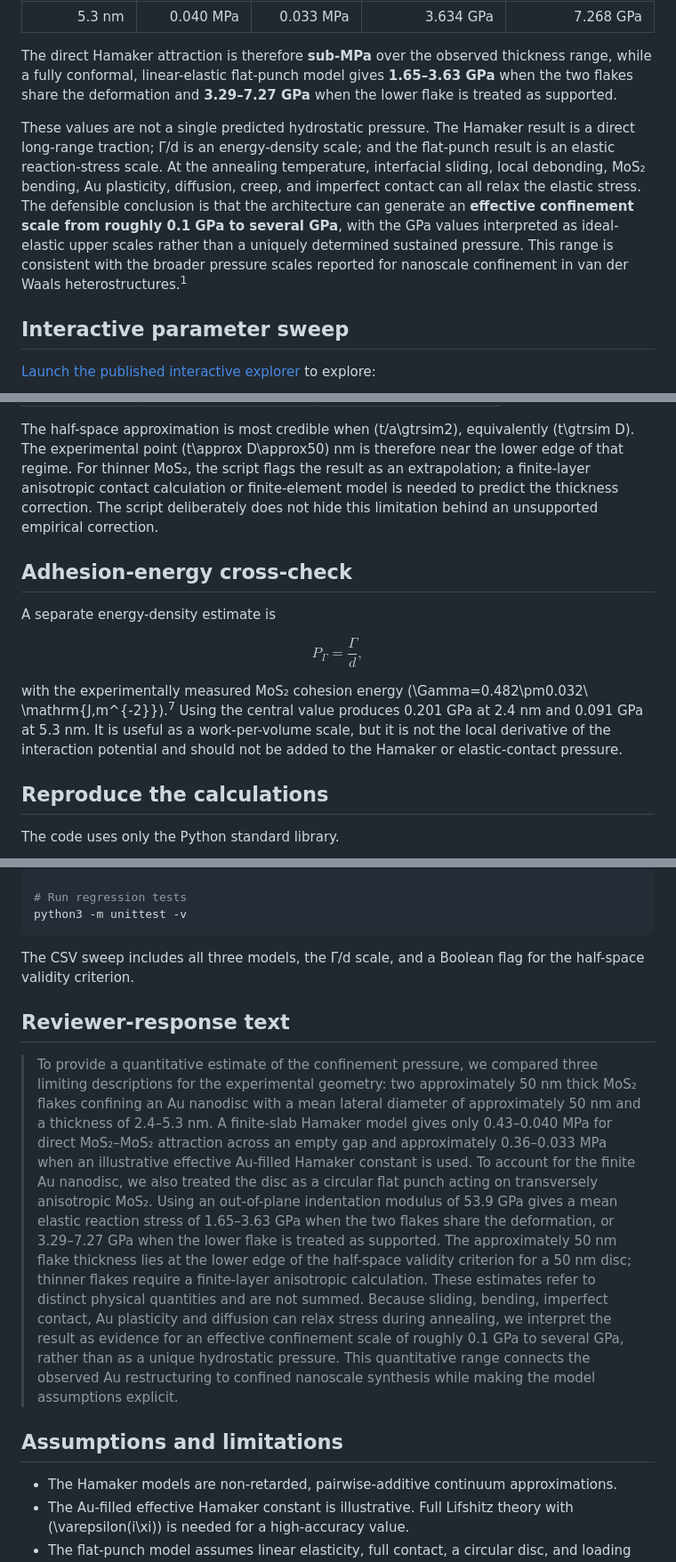
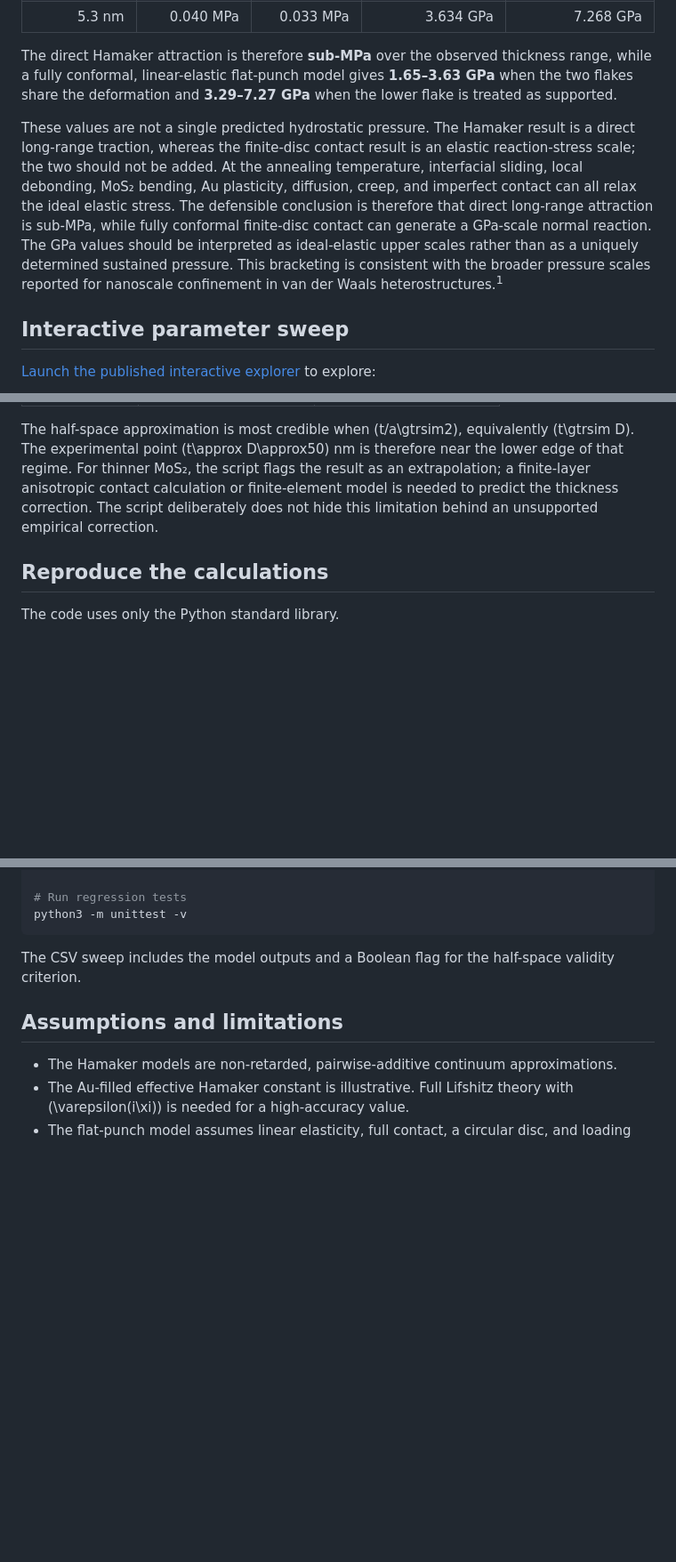
Before and after one commit to cuiyist/MoS2-Au-MoS2, a Markdown page: confinement-pressure-analysis/README.md, 3 parts joined by grey strips. Shown at 89% size. GitHub-like rendering; blank space fills up the shorter version.

Commit message:
Remove adhesion and reviewer response sections

````diff
--- a/confinement-pressure-analysis/README.md
+++ b/confinement-pressure-analysis/README.md
@@ -24,7 +24,7 @@ For two 50 nm MoS₂ flakes and a 50 nm diameter Au disc:
 
 The direct Hamaker attraction is therefore **sub-MPa** over the observed thickness range, while a fully conformal, linear-elastic flat-punch model gives **1.65–3.63 GPa** when the two flakes share the deformation and **3.29–7.27 GPa** when the lower flake is treated as supported.
 
-These values are not a single predicted hydrostatic pressure. The Hamaker result is a direct long-range traction; Γ/d is an energy-density scale; and the flat-punch result is an elastic reaction-stress scale. At the annealing temperature, interfacial sliding, local debonding, MoS₂ bending, Au plasticity, diffusion, creep, and imperfect contact can all relax the elastic stress. The defensible conclusion is that the architecture can generate an **effective confinement scale from roughly 0.1 GPa to several GPa**, with the GPa values interpreted as ideal-elastic upper scales rather than a uniquely determined sustained pressure. This range is consistent with the broader pressure scales reported for nanoscale confinement in van der Waals heterostructures.<sup>1</sup>
+These values are not a single predicted hydrostatic pressure. The Hamaker result is a direct long-range traction, whereas the finite-disc contact result is an elastic reaction-stress scale; the two should not be added. At the annealing temperature, interfacial sliding, local debonding, MoS₂ bending, Au plasticity, diffusion, creep, and imperfect contact can all relax the ideal elastic stress. The defensible conclusion is therefore that direct long-range attraction is sub-MPa, while fully conformal finite-disc contact can generate a GPa-scale normal reaction. The GPa values should be interpreted as ideal-elastic upper scales rather than as a uniquely determined sustained pressure. This bracketing is consistent with the broader pressure scales reported for nanoscale confinement in van der Waals heterostructures.<sup>1</sup>
 
 ## Interactive parameter sweep
 
@@ -118,16 +118,6 @@ The diameter sensitivity at \(d=2.5\) nm is:
 
 The half-space approximation is most credible when \(t/a\gtrsim2\), equivalently \(t\gtrsim D\). The experimental point \(t\approx D\approx50\) nm is therefore near the lower edge of that regime. For thinner MoS₂, the script flags the result as an extrapolation; a finite-layer anisotropic contact calculation or finite-element model is needed to predict the thickness correction. The script deliberately does not hide this limitation behind an unsupported empirical correction.
 
-## Adhesion-energy cross-check
-
-A separate energy-density estimate is
-
-$$
-P_\Gamma=\frac{\Gamma}{d},
-$$
-
-with the experimentally measured MoS₂ cohesion energy \(\Gamma=0.482\pm0.032\ \mathrm{J\,m^{-2}}\).<sup>7</sup> Using the central value produces 0.201 GPa at 2.4 nm and 0.091 GPa at 5.3 nm. It is useful as a work-per-volume scale, but it is not the local derivative of the interaction potential and should not be added to the Hamaker or elastic-contact pressure.
-
 ## Reproduce the calculations
 
 The code uses only the Python standard library.
@@ -146,11 +136,7 @@ python3 pressure_models.py --sweep --output pressure_sweep.csv
 python3 -m unittest -v
 ```
 
-The CSV sweep includes all three models, the Γ/d scale, and a Boolean flag for the half-space validity criterion.
-
-## Reviewer-response text
-
-> To provide a quantitative estimate of the confinement pressure, we compared three limiting descriptions for the experimental geometry: two approximately 50 nm thick MoS₂ flakes confining an Au nanodisc with a mean lateral diameter of approximately 50 nm and a thickness of 2.4–5.3 nm. A finite-slab Hamaker model gives only 0.43–0.040 MPa for direct MoS₂–MoS₂ attraction across an empty gap and approximately 0.36–0.033 MPa when an illustrative effective Au-filled Hamaker constant is used. To account for the finite Au nanodisc, we also treated the disc as a circular flat punch acting on transversely anisotropic MoS₂. Using an out-of-plane indentation modulus of 53.9 GPa gives a mean elastic reaction stress of 1.65–3.63 GPa when the two flakes share the deformation, or 3.29–7.27 GPa when the lower flake is treated as supported. The approximately 50 nm flake thickness lies at the lower edge of the half-space validity criterion for a 50 nm disc; thinner flakes require a finite-layer anisotropic calculation. These estimates refer to distinct physical quantities and are not summed. Because sliding, bending, imperfect contact, Au plasticity and diffusion can relax stress during annealing, we interpret the result as evidence for an effective confinement scale of roughly 0.1 GPa to several GPa, rather than as a unique hydrostatic pressure. This quantitative range connects the observed Au restructuring to confined nanoscale synthesis while making the model assumptions explicit.
+The CSV sweep includes the model outputs and a Boolean flag for the half-space validity criterion.
 
 ## Assumptions and limitations
 
````
Also changed, not shown: other parts of confinement-pressure-analysis/README.md (+0 -1 lines).
